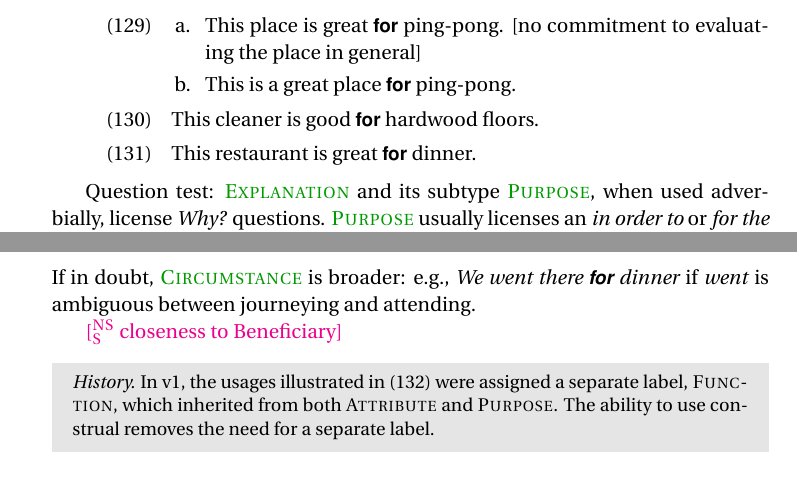
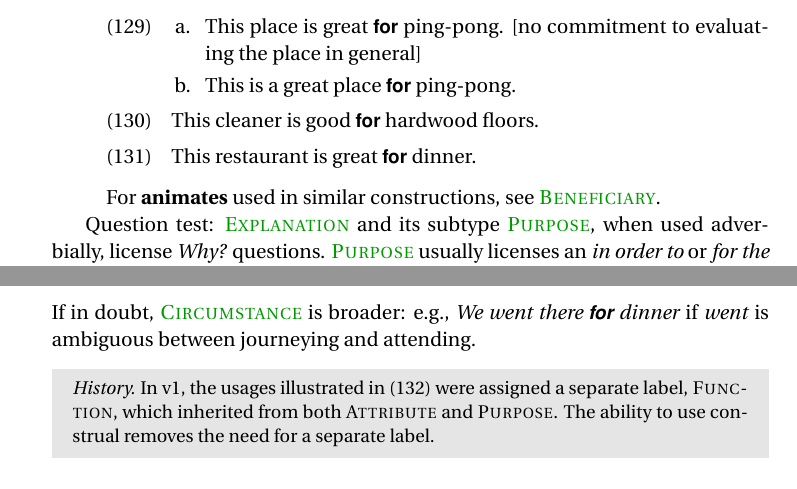
Before and after one commit to carmls/snacs-guidelines, a LaTeX paper (psst2.tex): two parts of pages 21 and 22 of 54, joined at a grey line, cut so that both start at the same text. Compiled offline with pdfLaTeX.

Commit message:
pointer to Beneficiary

```diff
--- a/psst2.tex
+++ b/psst2.tex
@@ -1483,6 +1483,7 @@ delimiting the applicability of a descriptor to that aspect of the thing:
   \ex This cleaner is good \p{for} hardwood floors.
   \ex This restaurant is great \p{for} dinner.
 \end{exe}
+For \textbf{animates} used in similar constructions, see \psst{Beneficiary}.
 \end{itemize}
 
 %●	Intended use of something. “a shoulder TO cry on”, “a shoulder FOR crying on": Characteristic ~> Purpose
@@ -1559,8 +1560,6 @@ then we use \psst{Circumstance}:
 If in doubt, \psst{Circumstance} is broader: e.g., \emph{We went there \p{for} dinner}
 if \emph{went} is ambiguous between journeying and attending.
 
-
-\nss{closeness to Beneficiary}
 
 \begin{history}
   In v1, the usages illustrated in \cref{ex:charPurp} were assigned a separate label,
```
